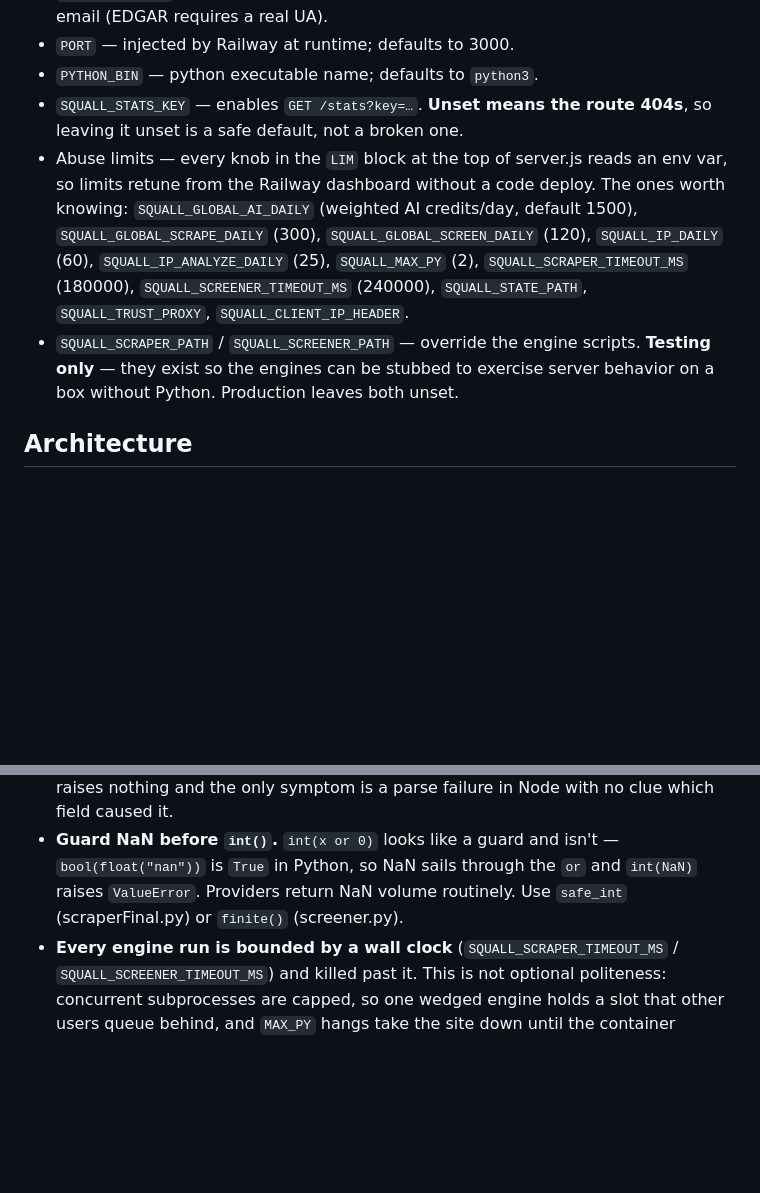
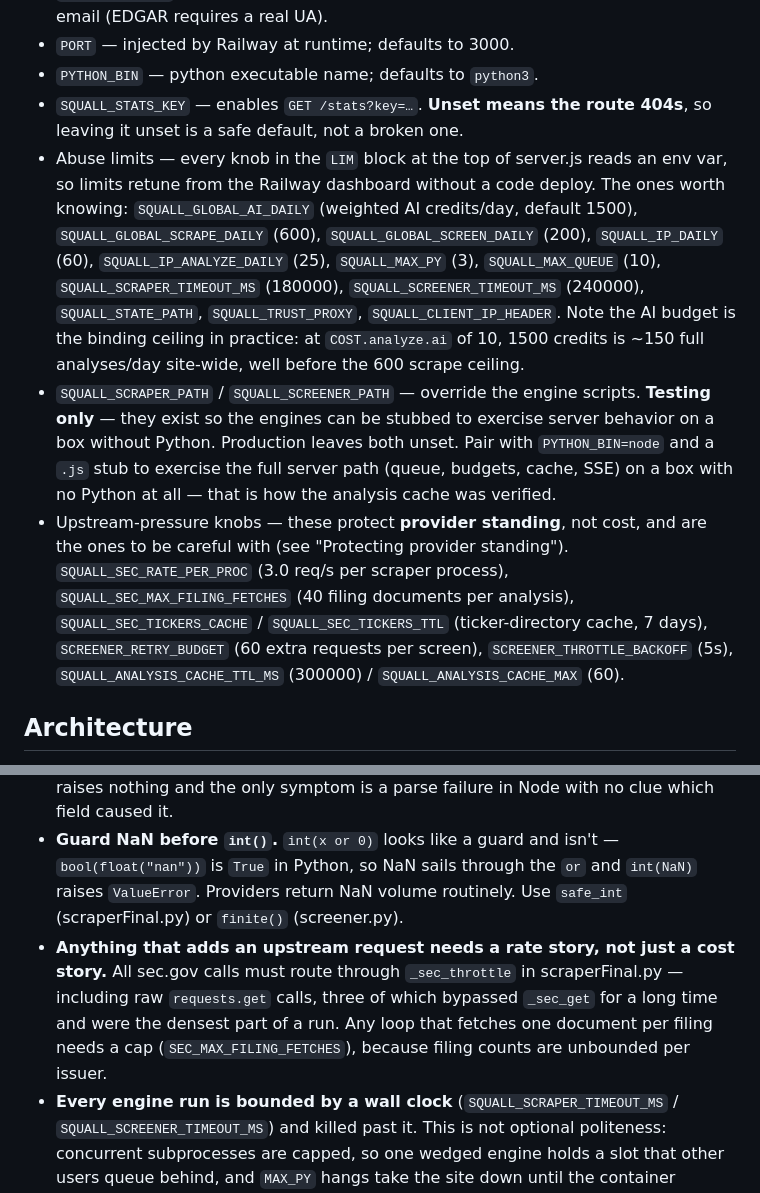
Before and after one commit to ilgardemir/STOCKPROJECT, a Markdown page: CLAUDE.md, 2 parts joined by grey strips. Drawn GitHub-style; blank space fills up the shorter version.

```diff
--- a/CLAUDE.md
+++ b/CLAUDE.md
@@ -38,8 +38,9 @@ There is no test suite, linter, or build step. "Testing" a change means running
 - `PORT` — injected by Railway at runtime; defaults to 3000.
 - `PYTHON_BIN` — python executable name; defaults to `python3`.
 - `SQUALL_STATS_KEY` — enables `GET /stats?key=…`. **Unset means the route 404s**, so leaving it unset is a safe default, not a broken one.
-- Abuse limits — every knob in the `LIM` block at the top of server.js reads an env var, so limits retune from the Railway dashboard without a code deploy. The ones worth knowing: `SQUALL_GLOBAL_AI_DAILY` (weighted AI credits/day, default 1500), `SQUALL_GLOBAL_SCRAPE_DAILY` (300), `SQUALL_GLOBAL_SCREEN_DAILY` (120), `SQUALL_IP_DAILY` (60), `SQUALL_IP_ANALYZE_DAILY` (25), `SQUALL_MAX_PY` (2), `SQUALL_SCRAPER_TIMEOUT_MS` (180000), `SQUALL_SCREENER_TIMEOUT_MS` (240000), `SQUALL_STATE_PATH`, `SQUALL_TRUST_PROXY`, `SQUALL_CLIENT_IP_HEADER`.
-- `SQUALL_SCRAPER_PATH` / `SQUALL_SCREENER_PATH` — override the engine scripts. **Testing only** — they exist so the engines can be stubbed to exercise server behavior on a box without Python. Production leaves both unset.
+- Abuse limits — every knob in the `LIM` block at the top of server.js reads an env var, so limits retune from the Railway dashboard without a code deploy. The ones worth knowing: `SQUALL_GLOBAL_AI_DAILY` (weighted AI credits/day, default 1500), `SQUALL_GLOBAL_SCRAPE_DAILY` (600), `SQUALL_GLOBAL_SCREEN_DAILY` (200), `SQUALL_IP_DAILY` (60), `SQUALL_IP_ANALYZE_DAILY` (25), `SQUALL_MAX_PY` (3), `SQUALL_MAX_QUEUE` (10), `SQUALL_SCRAPER_TIMEOUT_MS` (180000), `SQUALL_SCREENER_TIMEOUT_MS` (240000), `SQUALL_STATE_PATH`, `SQUALL_TRUST_PROXY`, `SQUALL_CLIENT_IP_HEADER`. Note the AI budget is the binding ceiling in practice: at `COST.analyze.ai` of 10, 1500 credits is ~150 full analyses/day site-wide, well before the 600 scrape ceiling.
+- `SQUALL_SCRAPER_PATH` / `SQUALL_SCREENER_PATH` — override the engine scripts. **Testing only** — they exist so the engines can be stubbed to exercise server behavior on a box without Python. Production leaves both unset. Pair with `PYTHON_BIN=node` and a `.js` stub to exercise the full server path (queue, budgets, cache, SSE) on a box with no Python at all — that is how the analysis cache was verified.
+- Upstream-pressure knobs — these protect **provider standing**, not cost, and are the ones to be careful with (see "Protecting provider standing"). `SQUALL_SEC_RATE_PER_PROC` (3.0 req/s per scraper process), `SQUALL_SEC_MAX_FILING_FETCHES` (40 filing documents per analysis), `SQUALL_SEC_TICKERS_CACHE` / `SQUALL_SEC_TICKERS_TTL` (ticker-directory cache, 7 days), `SCREENER_RETRY_BUDGET` (60 extra requests per screen), `SCREENER_THROTTLE_BACKOFF` (5s), `SQUALL_ANALYSIS_CACHE_TTL_MS` (300000) / `SQUALL_ANALYSIS_CACHE_MAX` (60).
 
 ## Architecture
 
@@ -113,6 +125,7 @@ The UI follows a written design direction — **"precision instrument"**: termin
 - **`req` vs `res` for detecting a disconnect is not interchangeable.** On a POST, the request stream auto-destroys and emits `close` the instant its body is consumed (Node 16+), so anything waiting on `req.on("close")` there fires immediately: use `res`. On the SSE GETs, `req` is correct. `/chat` already documented this trap; `acquirePy` takes the abort source as an explicit argument for the same reason.
 - **stdout is sacred in both Python engines** — any stray `print()` to stdout corrupts the JSON the server parses. Diagnostic output must go to stderr (scraperFinal.py uses `SEC_DIAGNOSTICS` + `STAGE|`; screener.py uses `PROGRESS|`/`STAGE|`/`WARN|`). Corollary: **serialize the whole payload to a string before writing a byte of it.** `json.dump(obj, sys.stdout)` streams as it encodes, so a value it can't encode leaves half an object on stdout and the top-level handler then appends its own JSON — producing a stream nothing can parse. Both engines pass `allow_nan=False`, because the permissive default emits bare `NaN`/`Infinity`, which is *not valid JSON*: Python raises nothing and the only symptom is a parse failure in Node with no clue which field caused it.
 - **Guard NaN before `int()`.** `int(x or 0)` looks like a guard and isn't — `bool(float("nan"))` is `True` in Python, so NaN sails through the `or` and `int(NaN)` raises `ValueError`. Providers return NaN volume routinely. Use `safe_int` (scraperFinal.py) or `finite()` (screener.py).
+- **Anything that adds an upstream request needs a rate story, not just a cost story.** All sec.gov calls must route through `_sec_throttle` in scraperFinal.py — including raw `requests.get` calls, three of which bypassed `_sec_get` for a long time and were the densest part of a run. Any loop that fetches one document per filing needs a cap (`SEC_MAX_FILING_FETCHES`), because filing counts are unbounded per issuer.
 - **Every engine run is bounded by a wall clock** (`SQUALL_SCRAPER_TIMEOUT_MS` / `SQUALL_SCREENER_TIMEOUT_MS`) and killed past it. This is not optional politeness: concurrent subprocesses are capped, so one wedged engine holds a slot that other users queue behind, and `MAX_PY` hangs take the site down until the container restarts. Any new subprocess needs the same treatment.
 - **The screener concept vocabulary is duplicated in three places** — `SCREENER_CATALOG` (server.js, the authoritative id→label+definition map, also fed to the interpreter model), the `scores` computed per concept in `screener.py`, and `SCREEN_CONCEPT_LABELS` in app.js. Adding a concept means touching all three: a concept the server accepts but screener.py doesn't score silently returns a neutral 50. `CACHE_VERSION` in screener.py must be bumped whenever the scored fields change, or stale caches serve incomplete rows.
 - **Progress protocols differ:** the analyzer emits 7 scraper stages (`STAGE_TOTAL` in server.js) and the browser maps those into the first portion of its full data/render/AI progress. The screener emits explicit 0–100 `PROGRESS|` values tied to completed data batches, scoring, and explanations.
```
Also changed, not shown: other parts of CLAUDE.md (+12 -1 lines).
